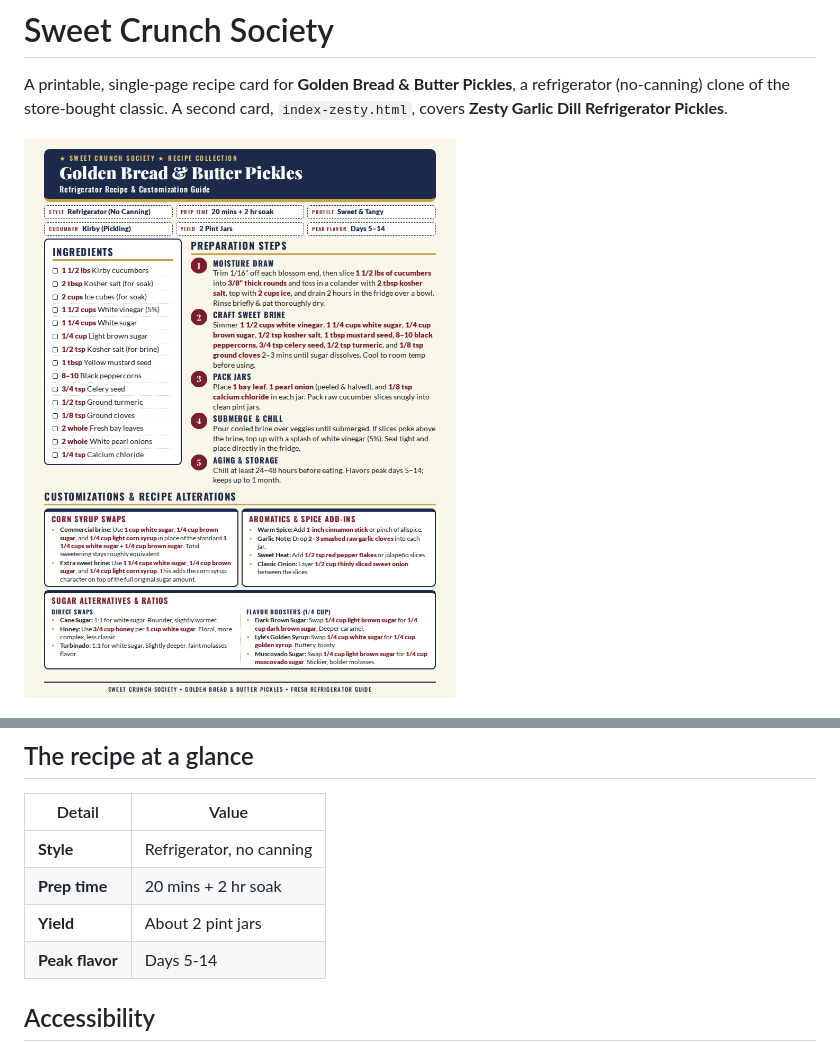
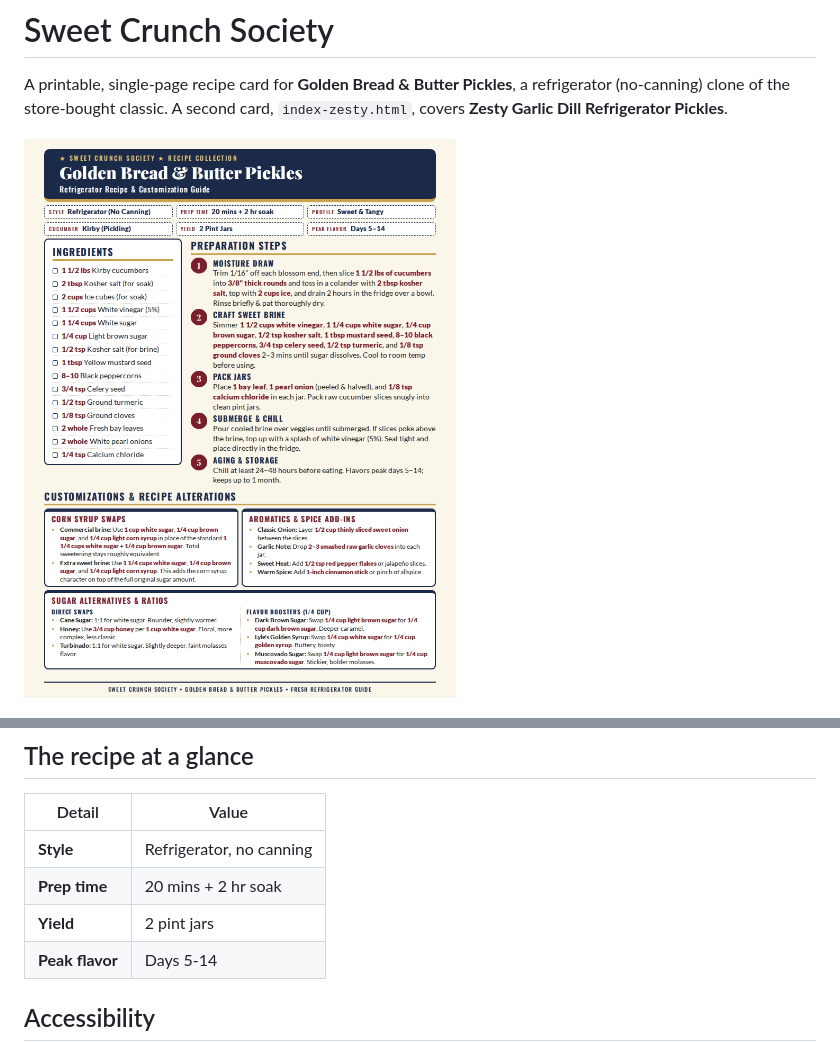
Before and after one commit to AYJAYY/sweet-crunch-society, a Markdown page: README.md, 2 parts joined by grey strips. Drawn GitHub-style; pictures changed too: docs/preview.png.

```diff
--- a/README.md
+++ b/README.md
@@ -31,7 +31,7 @@ Store-bought bread & butter pickles are sweet, tangy, and very crunchy. This rec
 |---|---|
 | **Style** | Refrigerator, no canning |
 | **Prep time** | 20 mins + 2 hr soak |
-| **Yield** | About 2 pint jars |
+| **Yield** | 2 pint jars |
 | **Peak flavor** | Days 5-14 |
 
 ## Accessibility
```
Also changed, not shown: 1 other file.
